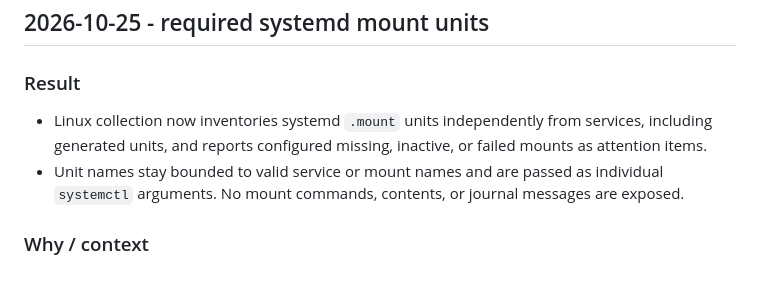
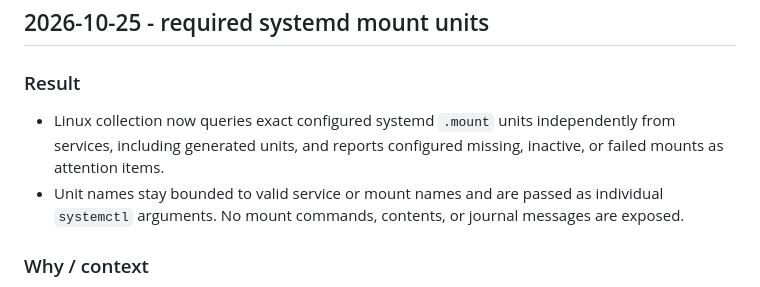
Before and after one commit to sympoies/host-monitor, a Markdown page: docs/devlog/2026-10.md, the part around the change. GitHub-like rendering.

Commit message:
docs(devlog): 2026-10 - exact required mount checks

```diff
--- a/docs/devlog/2026-10.md
+++ b/docs/devlog/2026-10.md
@@ -3,7 +3,7 @@
 ## 2026-10-25 - required systemd mount units
 
 ### Result
-- Linux collection now inventories systemd `.mount` units independently from services, including generated units, and reports configured missing, inactive, or failed mounts as attention items.
+- Linux collection now queries exact configured systemd `.mount` units independently from services, including generated units, and reports configured missing, inactive, or failed mounts as attention items.
 - Unit names stay bounded to valid service or mount names and are passed as individual `systemctl` arguments. No mount commands, contents, or journal messages are exposed.
 
 ### Why / context
```
